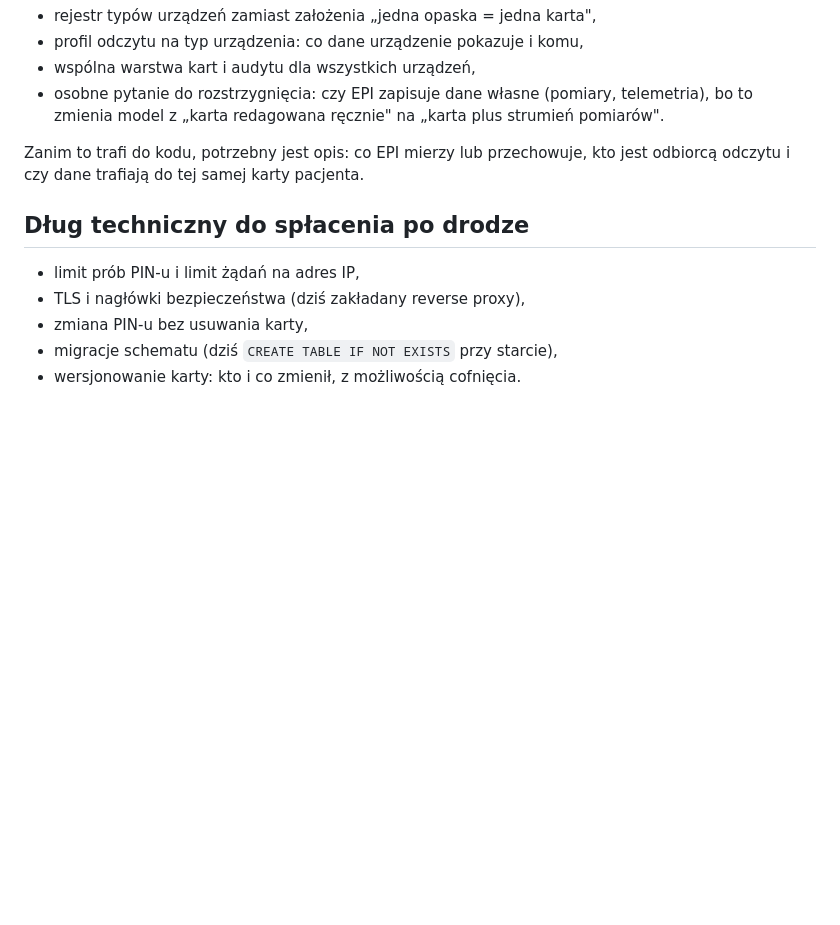
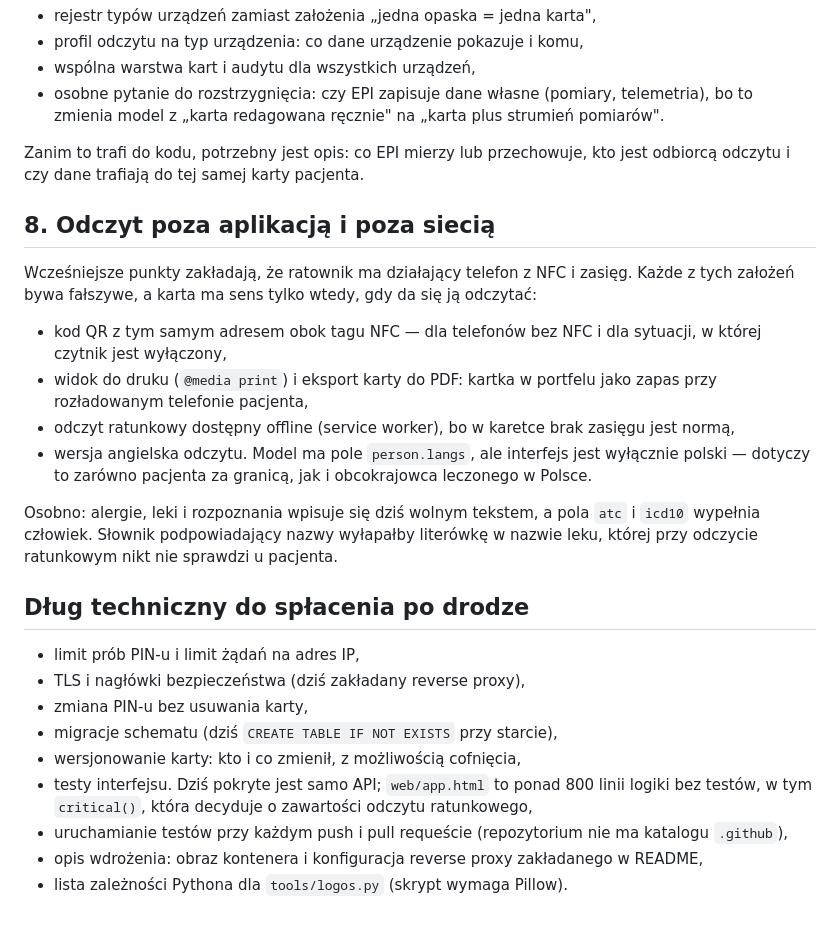
Before and after one commit to Kajetan98/MediTagHero, a Markdown page: docs/plan-rozwoju.md, the part around one of its changes. Drawn GitHub-style; blank space fills up the shorter version.

```diff
--- a/docs/plan-rozwoju.md
+++ b/docs/plan-rozwoju.md
@@ -58,10 +81,32 @@ potrzebowała, żeby obsłużyć drugie urządzenie obok MediTag, niezależnie o
 Zanim to trafi do kodu, potrzebny jest opis: co EPI mierzy lub przechowuje, kto jest odbiorcą
 odczytu i czy dane trafiają do tej samej karty pacjenta.
 
+## 8. Odczyt poza aplikacją i poza siecią
+
+Wcześniejsze punkty zakładają, że ratownik ma działający telefon z NFC i zasięg. Każde z tych
+założeń bywa fałszywe, a karta ma sens tylko wtedy, gdy da się ją odczytać:
+
+- kod QR z tym samym adresem obok tagu NFC — dla telefonów bez NFC i dla sytuacji, w której
+  czytnik jest wyłączony,
+- widok do druku (`@media print`) i eksport karty do PDF: kartka w portfelu jako zapas przy
+  rozładowanym telefonie pacjenta,
+- odczyt ratunkowy dostępny offline (service worker), bo w karetce brak zasięgu jest normą,
+- wersja angielska odczytu. Model ma pole `person.langs`, ale interfejs jest wyłącznie polski —
+  dotyczy to zarówno pacjenta za granicą, jak i obcokrajowca leczonego w Polsce.
+
+Osobno: alergie, leki i rozpoznania wpisuje się dziś wolnym tekstem, a pola `atc` i `icd10`
+wypełnia człowiek. Słownik podpowiadający nazwy wyłapałby literówkę w nazwie leku, której przy
+odczycie ratunkowym nikt nie sprawdzi u pacjenta.
+
 ## Dług techniczny do spłacenia po drodze
 
 - limit prób PIN-u i limit żądań na adres IP,
 - TLS i nagłówki bezpieczeństwa (dziś zakładany reverse proxy),
 - zmiana PIN-u bez usuwania karty,
 - migracje schematu (dziś `CREATE TABLE IF NOT EXISTS` przy starcie),
-- wersjonowanie karty: kto i co zmienił, z możliwością cofnięcia.
+- wersjonowanie karty: kto i co zmienił, z możliwością cofnięcia,
+- testy interfejsu. Dziś pokryte jest samo API; `web/app.html` to ponad 800 linii logiki bez
+  testów, w tym `critical()`, która decyduje o zawartości odczytu ratunkowego,
+- uruchamianie testów przy każdym push i pull requeście (repozytorium nie ma katalogu `.github`),
+- opis wdrożenia: obraz kontenera i konfiguracja reverse proxy zakładanego w README,
+- lista zależności Pythona dla `tools/logos.py` (skrypt wymaga Pillow).
```
Also changed, not shown: other parts of docs/plan-rozwoju.md (+28 -5 lines).
